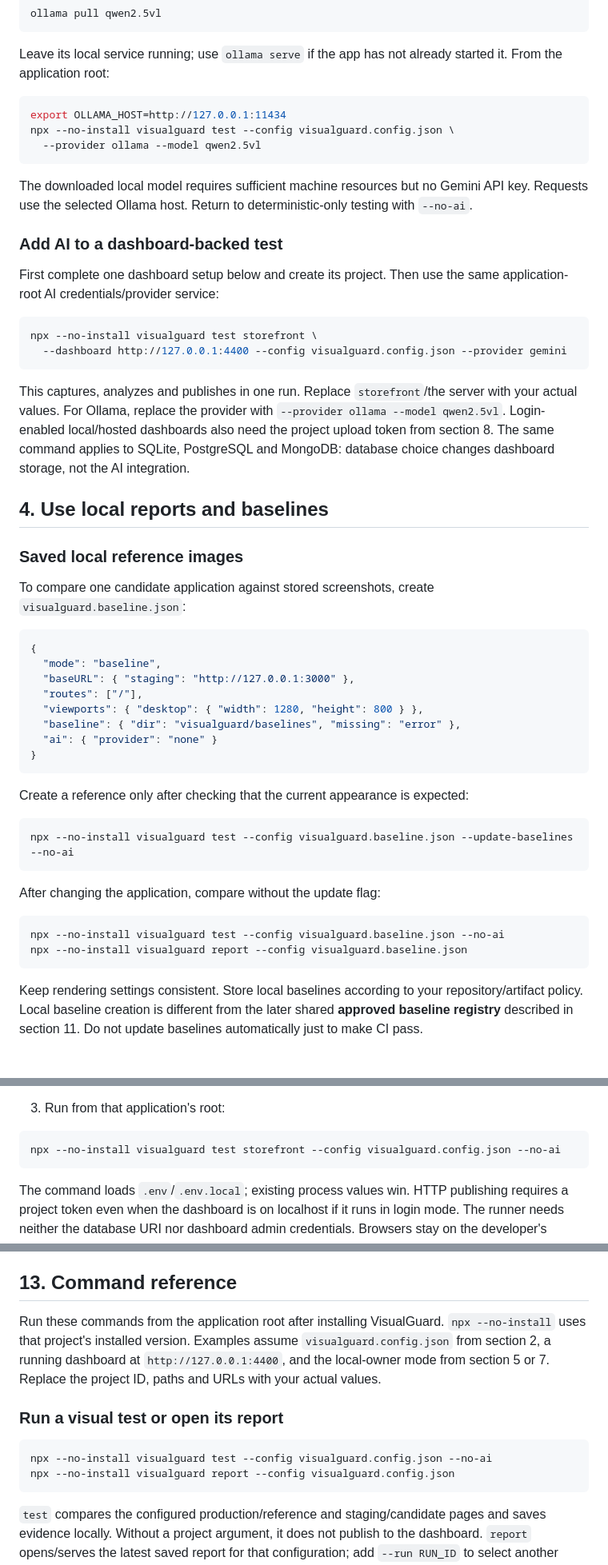
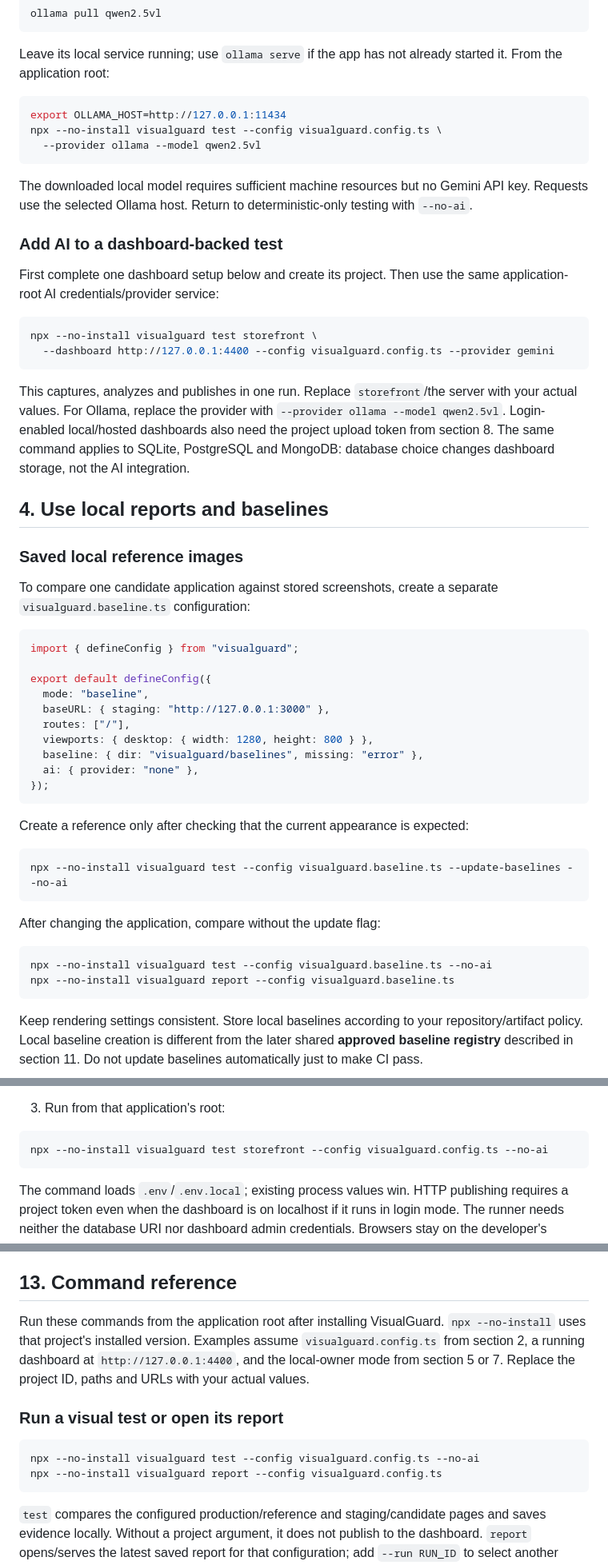
Before and after one commit to ShubhamTiwari909/visualguard-ai-testing, a Markdown page: docs/NPM-PACKAGE-SETUP.md, 3 parts joined by grey strips. Shown at 80% size. Drawn GitHub-style; blank space fills up the shorter version.

````diff
--- a/docs/NPM-PACKAGE-SETUP.md
+++ b/docs/NPM-PACKAGE-SETUP.md
@@ -151,7 +199,7 @@ Leave its local service running; use `ollama serve` if the app has not already s
 
 ```sh
 export OLLAMA_HOST=http://127.0.0.1:11434
-npx --no-install visualguard test --config visualguard.config.json \
+npx --no-install visualguard test --config visualguard.config.ts \
   --provider ollama --model qwen2.5vl
 ```
 
@@ -163,7 +211,7 @@ First complete one dashboard setup below and create its project. Then use the sa
 
 ```sh
 npx --no-install visualguard test storefront \
-  --dashboard http://127.0.0.1:4400 --config visualguard.config.json --provider gemini
+  --dashboard http://127.0.0.1:4400 --config visualguard.config.ts --provider gemini
 ```
 
 This captures, analyzes and publishes in one run. Replace `storefront`/the server with your actual values. For Ollama, replace the provider with `--provider ollama --model qwen2.5vl`. Login-enabled local/hosted dashboards also need the project upload token from section 8. The same command applies to SQLite, PostgreSQL and MongoDB: database choice changes dashboard storage, not the AI integration.
@@ -172,30 +220,32 @@ This captures, analyzes and publishes in one run. Replace `storefront`/the serve
 
 ### Saved local reference images
 
-To compare one candidate application against stored screenshots, create `visualguard.baseline.json`:
+To compare one candidate application against stored screenshots, create a separate `visualguard.baseline.ts` configuration:
 
-```json
-{
-  "mode": "baseline",
-  "baseURL": { "staging": "http://127.0.0.1:3000" },
-  "routes": ["/"],
-  "viewports": { "desktop": { "width": 1280, "height": 800 } },
-  "baseline": { "dir": "visualguard/baselines", "missing": "error" },
-  "ai": { "provider": "none" }
-}
+```ts
+import { defineConfig } from "visualguard";
+
+export default defineConfig({
+  mode: "baseline",
+  baseURL: { staging: "http://127.0.0.1:3000" },
+  routes: ["/"],
+  viewports: { desktop: { width: 1280, height: 800 } },
+  baseline: { dir: "visualguard/baselines", missing: "error" },
+  ai: { provider: "none" },
+});
 ```
 
 Create a reference only after checking that the current appearance is expected:
 
 ```sh
-npx --no-install visualguard test --config visualguard.baseline.json --update-baselines --no-ai
+npx --no-install visualguard test --config visualguard.baseline.ts --update-baselines --no-ai
 ```
 
 After changing the application, compare without the update flag:
 
 ```sh
-npx --no-install visualguard test --config visualguard.baseline.json --no-ai
-npx --no-install visualguard report --config visualguard.baseline.json
+npx --no-install visualguard test --config visualguard.baseline.ts --no-ai
+npx --no-install visualguard report --config visualguard.baseline.ts
 ```
 
 Keep rendering settings consistent. Store local baselines according to your repository/artifact policy. Local baseline creation is different from the later shared **approved baseline registry** described in section 11. Do not update baselines automatically just to make CI pass.
@@ -419,7 +469,7 @@ For the login-enabled loopback trial, use `http://127.0.0.1:4400` instead. Remot
 3. Run from that application's root:
 
 ```sh
-npx --no-install visualguard test storefront --config visualguard.config.json --no-ai
+npx --no-install visualguard test storefront --config visualguard.config.ts --no-ai
 ```
 
 The command loads `.env`/`.env.local`; existing process values win. HTTP publishing requires a project token even when the dashboard is on localhost if it runs in login mode. The runner needs neither the database URI nor dashboard admin credentials. Browsers stay on the developer's computer/CI, with network access to both tested applications and the dashboard.
@@ -722,13 +772,13 @@ The two final guides replace the earlier phase/setup walkthroughs. Examples, loc
 
 ## 13. Command reference
 
-Run these commands from the application root after installing VisualGuard. `npx --no-install` uses that project's installed version. Examples assume `visualguard.config.json` from section 2, a running dashboard at `http://127.0.0.1:4400`, and the local-owner mode from section 5 or 7. Replace the project ID, paths and URLs with your actual values.
+Run these commands from the application root after installing VisualGuard. `npx --no-install` uses that project's installed version. Examples assume `visualguard.config.ts` from section 2, a running dashboard at `http://127.0.0.1:4400`, and the local-owner mode from section 5 or 7. Replace the project ID, paths and URLs with your actual values.
 
 ### Run a visual test or open its report
 
 ```sh
-npx --no-install visualguard test --config visualguard.config.json --no-ai
-npx --no-install visualguard report --config visualguard.config.json
+npx --no-install visualguard test --config visualguard.config.ts --no-ai
+npx --no-install visualguard report --config visualguard.config.ts
 ```
 
 `test` compares the configured production/reference and staging/candidate pages and saves evidence locally. Without a project argument, it does not publish to the dashboard. `report` opens/serves the latest saved report for that configuration; add `--run RUN_ID` to select another saved run. Stop the report server with Ctrl+C.
````
Also changed, not shown: other parts of docs/NPM-PACKAGE-SETUP.md (+81 -32 lines), docs/LOCAL-SETUP.md (+2 -0 lines), docs/PRODUCT-FEATURES.md (+1 -1 lines).
